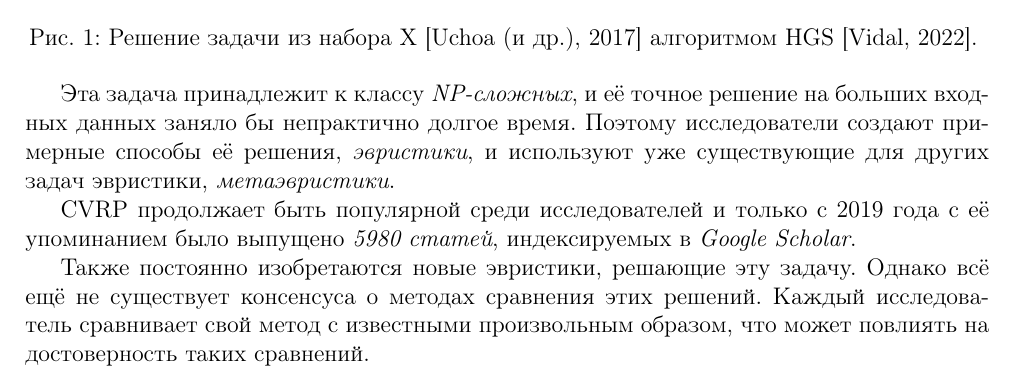
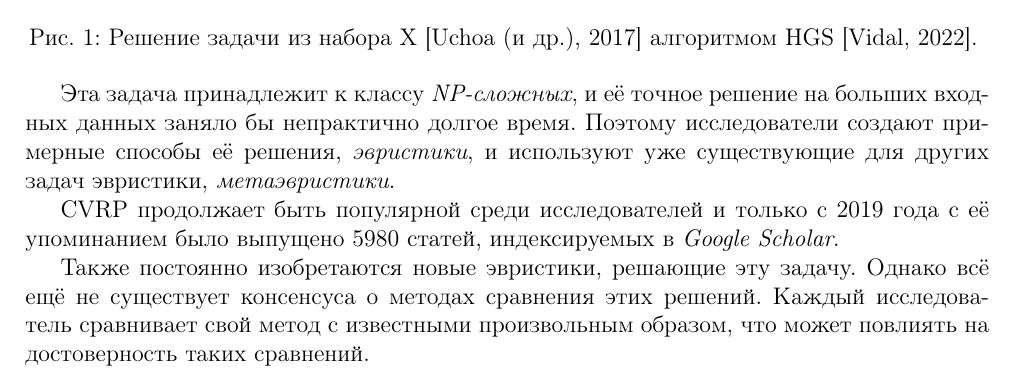
Before and after one commit to AnezeR/cvrp_benchmarker, a LaTeX document (paper/proposal.tex): part of page 1 of 2, cut so that both start at the same text. The pictures show the PDF file paper/proposal.pdf that the author committed with the source.

Commit message:
Fixing newlines at ends of sentences

```diff
--- a/paper/proposal.tex
+++ b/paper/proposal.tex
@@ -55,10 +55,12 @@ CVRP - это один из базовых вариантов задачи ма
 Эта задача принадлежит к классу \emph{NP-сложных}, и её точное решение на больших входных данных заняло бы  непрактично долгое время.
 Поэтому исследователи создают примерные способы её решения, \emph{эвристики}, и используют уже существующие для других задач эвристики, \emph{метаэвристики}.
 
-CVRP продолжает быть популярной среди исследователей и только с 2019 года с её упоминанием было выпущено \emph{5980 статей}, индексируемых в \emph{Google Scholar}.
+CVRP продолжает быть популярной среди исследователей и только с 2019 года с её упоминанием было выпущено 5980 статей, индексируемых в \emph{Google Scholar}.
+
 
 Также постоянно изобретаются новые эвристики, решающие эту задачу.
-Однако всё ещё не существует консенсуса о методах сравнения этих решений. Каждый исследователь сравнивает свой метод с известными произвольным образом, что может повлиять на достоверность таких сравнений.
+Однако всё ещё не существует консенсуса о методах сравнения этих решений.
+Каждый исследователь сравнивает свой метод с известными произвольным образом, что может повлиять на достоверность таких сравнений.
 
 \section*{Решение}
 Для решения этой проблемы я разрабатываю универсальный инструмент бенчмаркинга алгоритмов решения CVRP, который сравнивает среднюю производительность методов по каждой из задач набора бенчмарков к единому моменту времени.
```
Also changed, not shown: paper/proposal.pdf.
